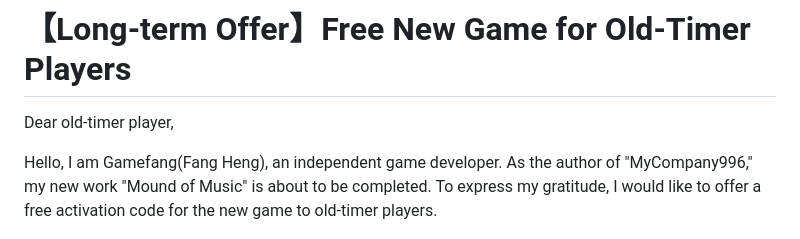
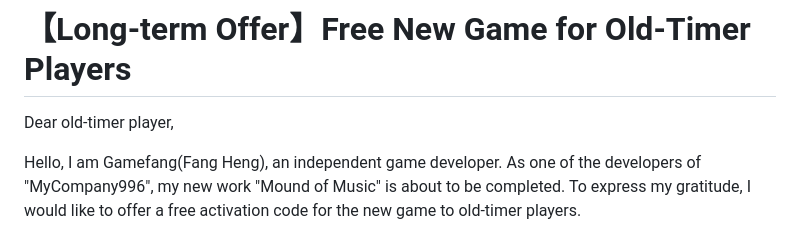
Before and after one commit to gamefang/elifgames, a Markdown page: contents/old_timer.md, the part around the change. GitHub-like rendering.

```diff
--- a/contents/old_timer.md
+++ b/contents/old_timer.md
@@ -9,7 +9,7 @@ export_on_save:
 
 Dear old-timer player,
 
-Hello, I am Gamefang(Fang Heng), an independent game developer. As the author of "MyCompany996," my new work "Mound of Music" is about to be completed. To express my gratitude, I would like to offer a free activation code for the new game to old-timer players.
+Hello, I am Gamefang(Fang Heng), an independent game developer. As one of the developers of "MyCompany996", my new work "Mound of Music" is about to be completed. To express my gratitude, I would like to offer a free activation code for the new game to old-timer players.
 
 ![mound of music](../images/work1.jpg)
 "Mound of Music" is a narrative game themed around music, which tells a story full of ups and downs, and is interspersed with unique musical gameplay throughout. You can [CLICK HERE](https://store.steampowered.com/app/2911340/Mound_of_Music/) to learn more. If you are an old-timer player, simply add the game to your Steam wishlist and recommend a friend to do the same, and I will send you the official version of "Mound of Music" for free.
```
Also changed, not shown: contents/old_timer_zhhans.md (+1 -1 lines).
